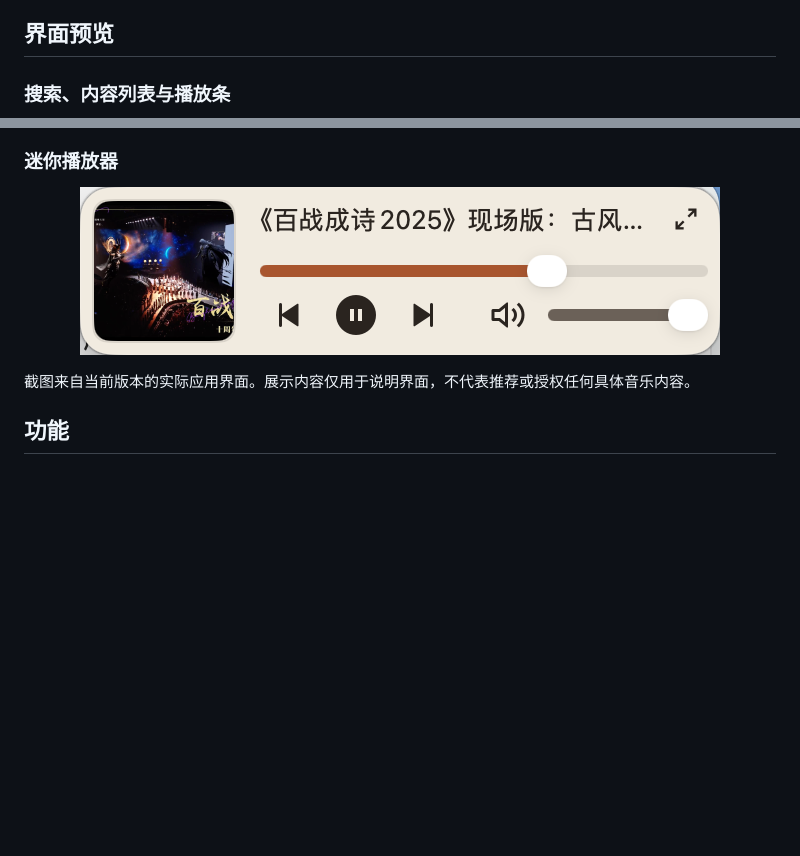
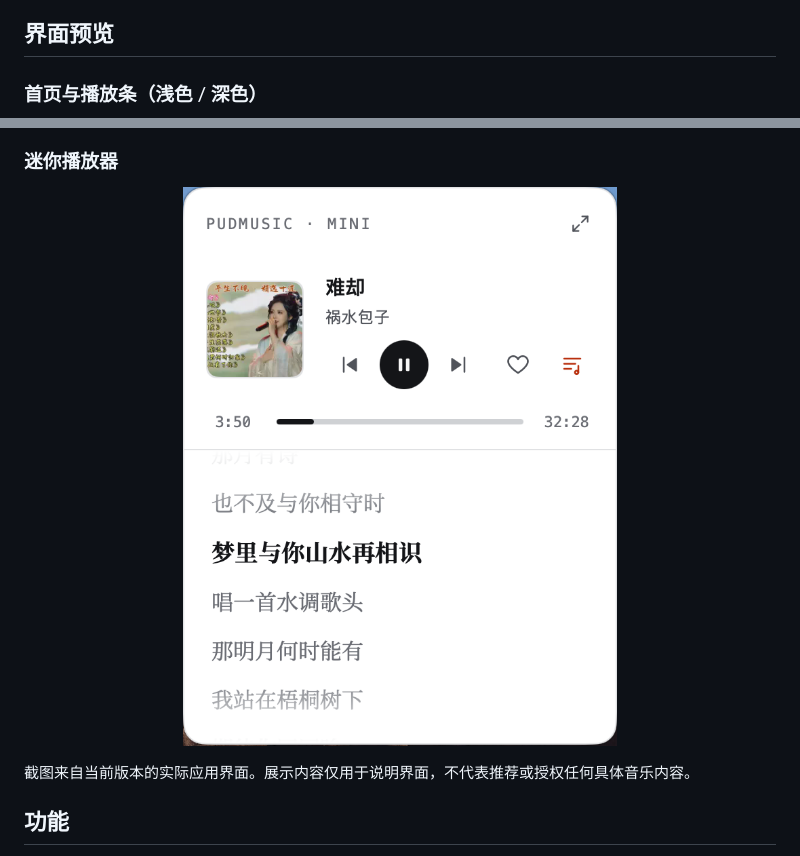
Before and after one commit to ShellMonster/PudMusic, a Markdown page: README.md, 2 parts joined by grey strips. GitHub-like rendering; pictures changed too: docs/screenshots/readme/mini-player.png; blank space fills up the shorter version.

Commit message:
docs: refresh README screenshots with current light/dark home and mini player

```diff
--- a/README.md
+++ b/README.md
@@ -15,6 +15,6 @@ PudMusic 使用 Go 和 [MyGo](https://github.com/egoist/mygo) 原生 UI 构建
 
 ## 界面预览
 
-### 搜索、内容列表与播放条
+### 首页与播放条（浅色 / 深色）
 
 <p align="center">
```
Also changed, not shown: other parts of README.md (+5 -1 lines), docs/screenshots/readme/home-dark.png (added), docs/screenshots/readme/home-light.png (added), docs/screenshots/readme/search-and-player.png (deleted).
